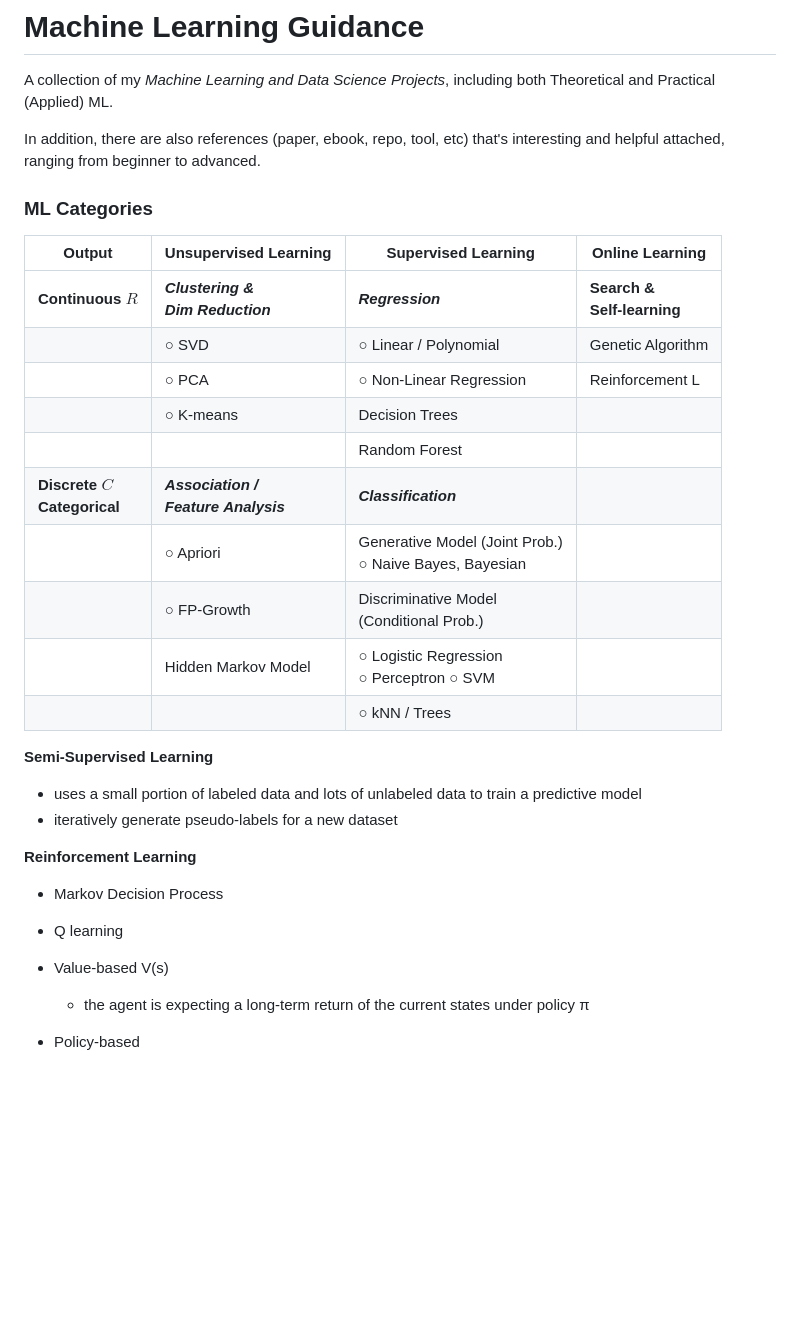
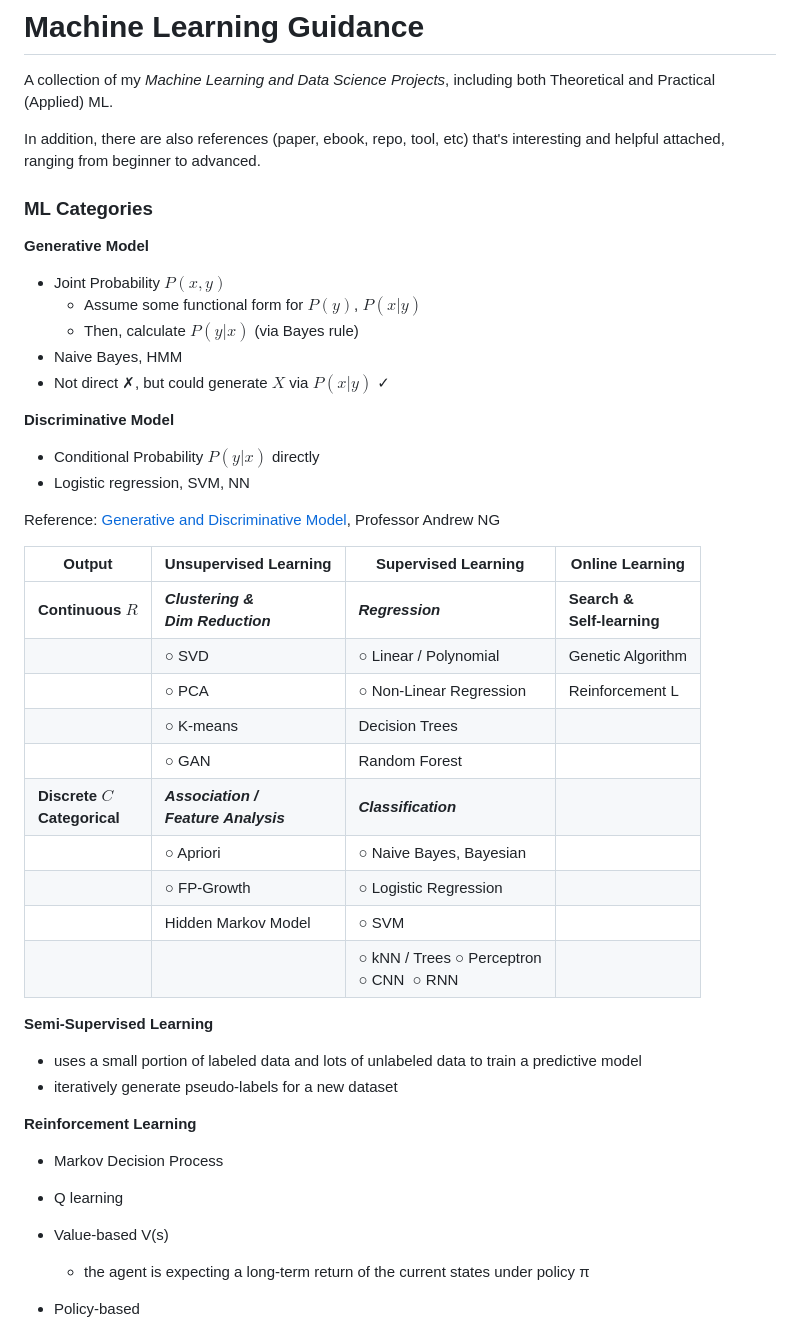
Before and after one commit to PeterHUistyping/Machine_Learning_Guidance, a Markdown page: README.md, the part around the change. GitHub-like rendering; blank space fills up the shorter version.

Commit message:
update Generative vs Discriminative

```diff
--- a/README.md
+++ b/README.md
@@ -4,23 +4,35 @@ A collection of my *Machine Learning and Data Science Projects*, including both
 
 In addition, there are also references (paper, ebook, repo, tool, etc) that's interesting and helpful attached, ranging from beginner to advanced.
 
-
 ### ML Categories
 
-| Output      | Unsupervised Learning   | Supervised Learning   | Online Learning                        |
-| ----------- | ---------------- | ------------------------------ | --------------- |
-| **Continuous**  $R$     | ***Clustering & <br />Dim Reduction***      | ***Regression***                                     | **Search & <br />Self-learning** |
-|                                             | ○ SVD                                              | ○ Linear / Polynomial                                       | Genetic Algorithm                      |
-|                                             | ○ PCA                                              | ○ Non-Linear Regression                                     | Reinforcement L                        |
-|                                             | ○ K-means                                          | Decision Trees                                               |                                        |
-|                                             |                                                     | Random Forest                                                |
-| **Discrete $C$  <br />Categorical** | ***Association /<br /> Feature Analysis*** | ***Classification***                                 |                                        |
-|                                             | ○ Apriori                                          | Generative Model (Joint Prob.)<br />○ Naive Bayes, Bayesian |                                        |
-|                                             | ○ FP-Growth                                        | Discriminative Model<br />(Conditional Prob.)               |                                        |
-|                                             | Hidden Markov Model                                 | ○ Logistic Regression<br />  ○ Perceptron  ○ SVM          |                                        |
-|                                             |                                                     | ○ kNN / Trees                                               |
+**Generative Model**
 
+- Joint Probability $P(x,y)$
+  - Assume some functional form for $P(y)$, $P(x|y)$
+  - Then, calculate $P(y|x)$ (via Bayes rule)
+- Naive Bayes, HMM
+- Not direct ✗, but could generate $X$ via $P(x|y)$ ✓
 
+**Discriminative Model**
+
+- Conditional Probability $P(y|x)$ directly
+- Logistic regression, SVM, NN
+
+Reference: [Generative and Discriminative Model](http://ai.stanford.edu/~ang/papers/nips01-discriminativegenerative.pdf), Professor Andrew NG
+
+| Output                                      | Unsupervised Learning                               | Supervised Learning                                 | Online Learning                        |
+| ------------------------------------------- | --------------------------------------------------- | --------------------------------------------------- | -------------------------------------- |
+| **Continuous**  $R$                 | ***Clustering & <br />Dim Reduction***      | ***Regression***                            | **Search & <br />Self-learning** |
+|                                             | ○ SVD                                              | ○ Linear / Polynomial                              | Genetic Algorithm                      |
+|                                             | ○ PCA                                              | ○ Non-Linear Regression                            | Reinforcement L                        |
+|                                             | ○ K-means                                          | Decision Trees                                      |                                        |
+|                                             | ○ GAN                                             | Random Forest                                       |                                        |
+| **Discrete $C$  <br />Categorical** | ***Association /<br /> Feature Analysis*** | ***Classification***                        |                                        |
+|                                             | ○ Apriori                                          | ○ Naive Bayes, Bayesian                            |                                        |
+|                                             | ○ FP-Growth                                        | ○ Logistic Regression                              |                                        |
+|                                             | Hidden Markov Model                                 | ○ SVM                                              |                                        |
+|                                             |                                                     | ○ kNN / Trees ○ Perceptron<br />○ CNN  ○ RNN |                                        |
 
 **Semi-Supervised Learning**
 
@@ -31,7 +43,7 @@ In addition, there are also references (paper, ebook, repo, tool, etc) that's in
 
 - Markov Decision Process
 - Q learning
-- Value-based           V(s)
+- Value-based V(s)
 
   - the agent is expecting a long-term return of the current states under policy π
 - Policy-based
```
